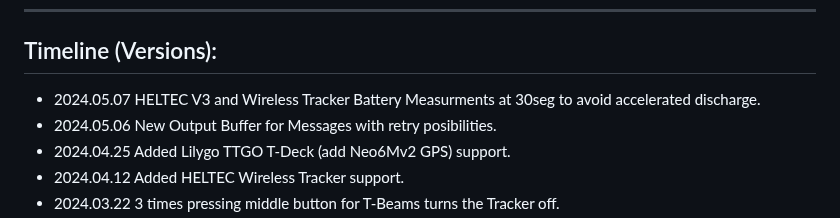
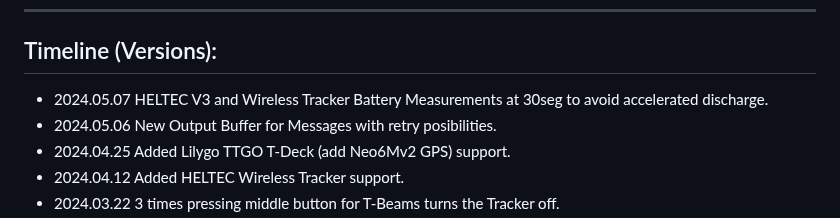
Before and after one commit to 9M2PJU/LoRa_APRS_Tracker, a Markdown page: README.md, the part around the change. Drawn GitHub-style.

```diff
--- a/README.md
+++ b/README.md
@@ -59,7 +59,7 @@ ____________________________________________________
 ____________________________________________________
 ## Timeline (Versions):
 
-- 2024.05.07 HELTEC V3 and Wireless Tracker Battery Measurments at 30seg to avoid accelerated discharge.
+- 2024.05.07 HELTEC V3 and Wireless Tracker Battery Measurements at 30seg to avoid accelerated discharge.
 - 2024.05.06 New Output Buffer for Messages with retry posibilities.
 - 2024.04.25 Added Lilygo TTGO T-Deck (add Neo6Mv2 GPS) support.
 - 2024.04.12 Added HELTEC Wireless Tracker support.
```
